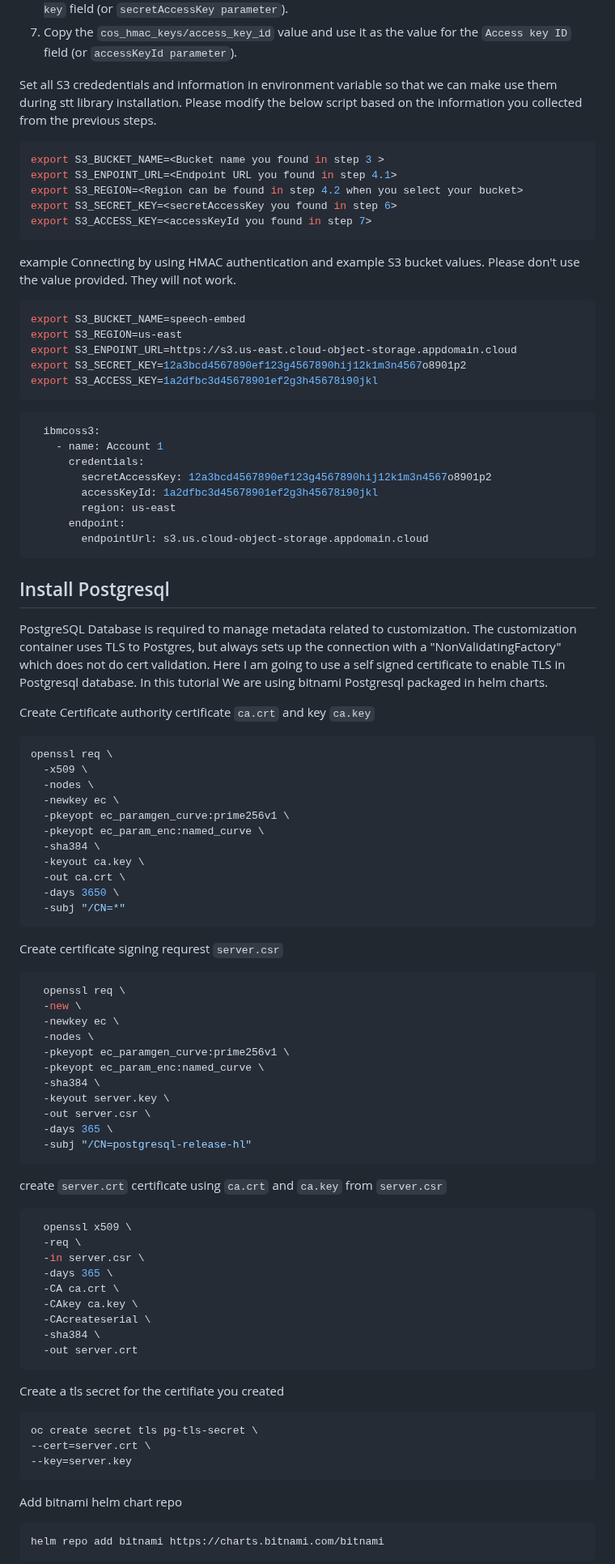
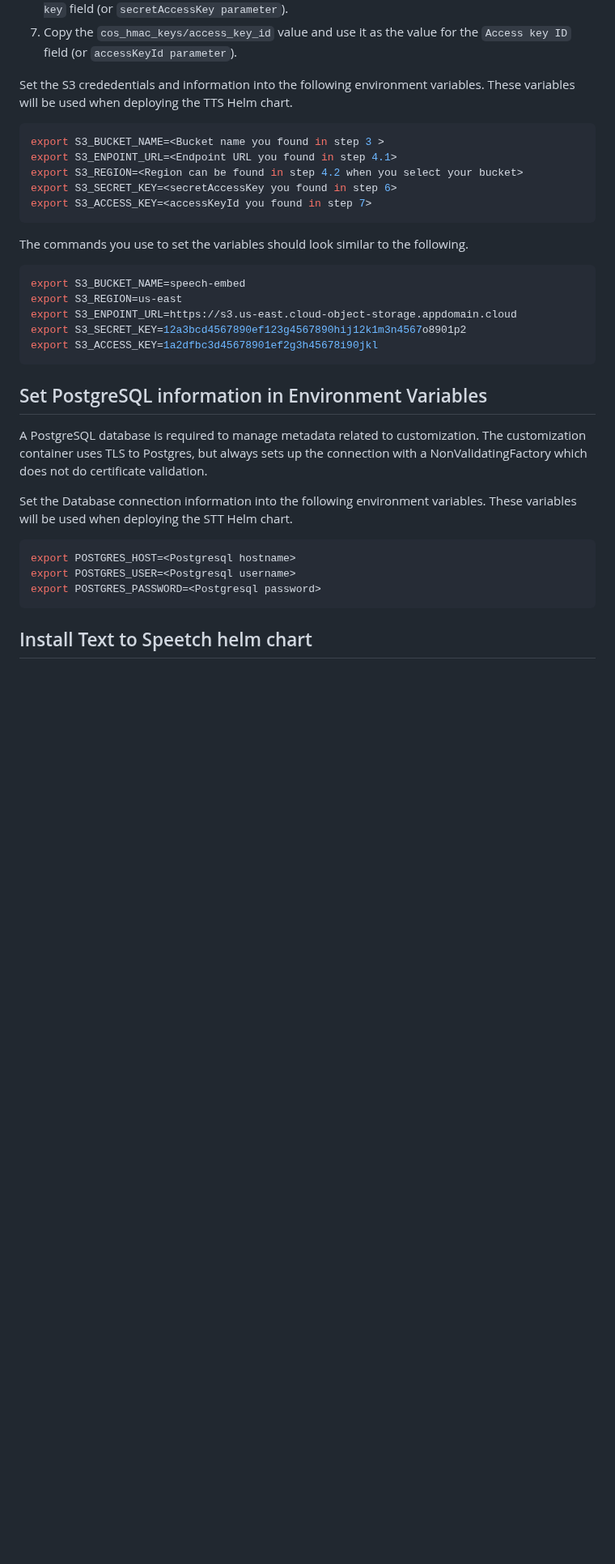
Before and after one commit to ibm-ecosystem-engineering/Watson-Speech, a Markdown page: tts-library-embed-openshift/readme.md, the part around one of its changes. Shown at 81% size. Drawn GitHub-style; blank space fills up the shorter version.

````diff
--- a/tts-library-embed-openshift/readme.md
+++ b/tts-library-embed-openshift/readme.md
@@ -37,7 +40,7 @@ Here are the steps to obtain IBM Cloud S3 bucket HMAC credentials and endpoint.
 6. Copy the `cos_hmac_keys/secret_access_key` value and use it as the value for the `Secret access key` field (or `secretAccessKey parameter`).
 7. Copy the `cos_hmac_keys/access_key_id` value and use it as the value for the `Access key ID` field (or `accessKeyId parameter`).
 
-Set all S3 crededentials and information in environment variable so that we can make use them during stt library installation. Please modify the below script based on the information you collected from the previous steps.
+Set the S3 crededentials and information into the following environment variables. These variables will be used when deploying the TTS Helm chart.
 
 ```sh
 export S3_BUCKET_NAME=<Bucket name you found in step 3 >
@@ -47,7 +50,7 @@ export S3_SECRET_KEY=<secretAccessKey you found in step 6>
 export S3_ACCESS_KEY=<accessKeyId you found in step 7>
 ```
 
-example Connecting by using HMAC authentication and example S3 bucket values. Please don't use the value provided. They will not work.
+The commands you use to set the variables should look similar to the following.
 
 ```sh
 export S3_BUCKET_NAME=speech-embed
@@ -57,78 +60,17 @@ export S3_SECRET_KEY=12a3bcd4567890ef123g4567890hij12k1m3n4567o8901p2
 export S3_ACCESS_KEY=1a2dfbc3d45678901ef2g3h45678i90jkl
 ```
 
-```yaml
-  ibmcoss3:
-    - name: Account 1
-      credentials:
-        secretAccessKey: 12a3bcd4567890ef123g4567890hij12k1m3n4567o8901p2
-        accessKeyId: 1a2dfbc3d45678901ef2g3h45678i90jkl
-        region: us-east
-      endpoint:
-        endpointUrl: s3.us.cloud-object-storage.appdomain.cloud
+## Set PostgreSQL information in Environment Variables
+
+A PostgreSQL database is required to manage metadata related to customization. The customization container uses TLS to Postgres, but always sets up the connection with a NonValidatingFactory which does not do certificate validation.
+
+Set the Database connection information into the following environment variables. These variables will be used when deploying the STT Helm chart.
+
+```sh
+export POSTGRES_HOST=<Postgresql hostname>
+export POSTGRES_USER=<Postgresql username>
+export POSTGRES_PASSWORD=<Postgresql password>
 ```
 
-## Install Postgresql
+## Install Text to Speetch helm chart
 
-PostgreSQL Database is required to manage metadata related to customization. The customization container uses TLS to Postgres, but always sets up the connection with a "NonValidatingFactory" which does not do cert validation. Here I am going to use a self signed certificate to enable TLS in Postgresql database. In this tutorial We are using bitnami Postgresql packaged in helm charts.
-
-Create Certificate authority certificate `ca.crt` and key `ca.key`
-
-```sh
-openssl req \
-  -x509 \
-  -nodes \
-  -newkey ec \
-  -pkeyopt ec_paramgen_curve:prime256v1 \
-  -pkeyopt ec_param_enc:named_curve \
-  -sha384 \
-  -keyout ca.key \
-  -out ca.crt \
-  -days 3650 \
-  -subj "/CN=*"
-```
-
-Create certificate signing requrest `server.csr`
-
-```sh
-  openssl req \
-  -new \
-  -newkey ec \
-  -nodes \
-  -pkeyopt ec_paramgen_curve:prime256v1 \
-  -pkeyopt ec_param_enc:named_curve \
-  -sha384 \
-  -keyout server.key \
-  -out server.csr \
-  -days 365 \
-  -subj "/CN=postgresql-release-hl"
-```
-
-create `server.crt` certificate using `ca.crt` and `ca.key` from `server.csr`
-
-```sh
-  openssl x509 \
-  -req \
-  -in server.csr \
-  -days 365 \
-  -CA ca.crt \
-  -CAkey ca.key \
-  -CAcreateserial \
-  -sha384 \
-  -out server.crt
-```
-
-Create a tls secret for the certifiate you created
-
-```sh
-oc create secret tls pg-tls-secret \
---cert=server.crt \
---key=server.key
-```
-
-Add bitnami helm chart repo
-
-```sh
-helm repo add bitnami https://charts.bitnami.com/bitnami
-```
-
````
Also changed, not shown: other parts of tts-library-embed-openshift/readme.md (+20 -50 lines).
